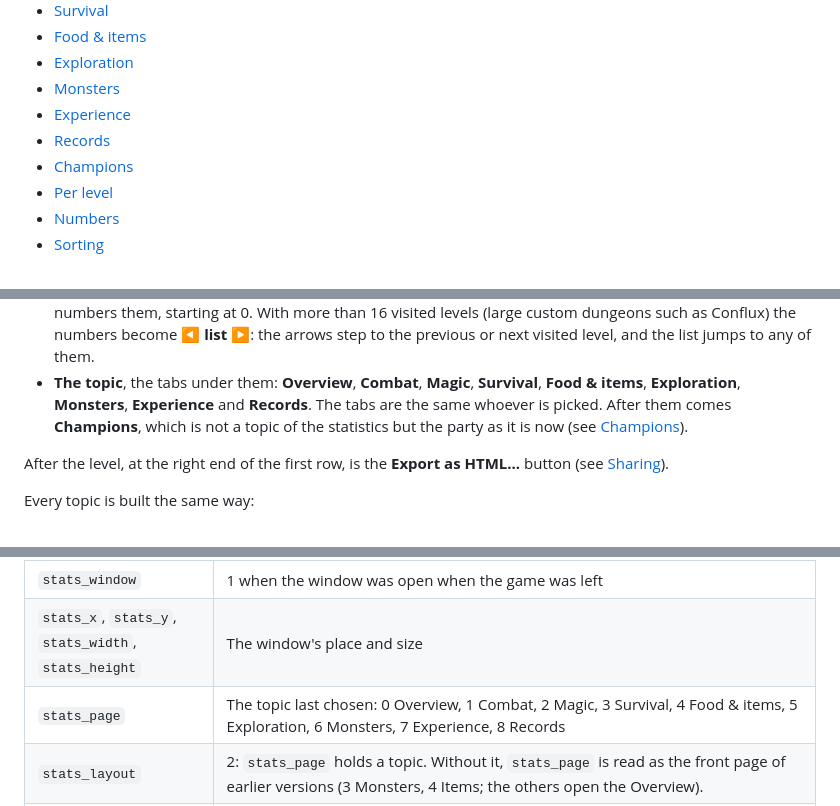
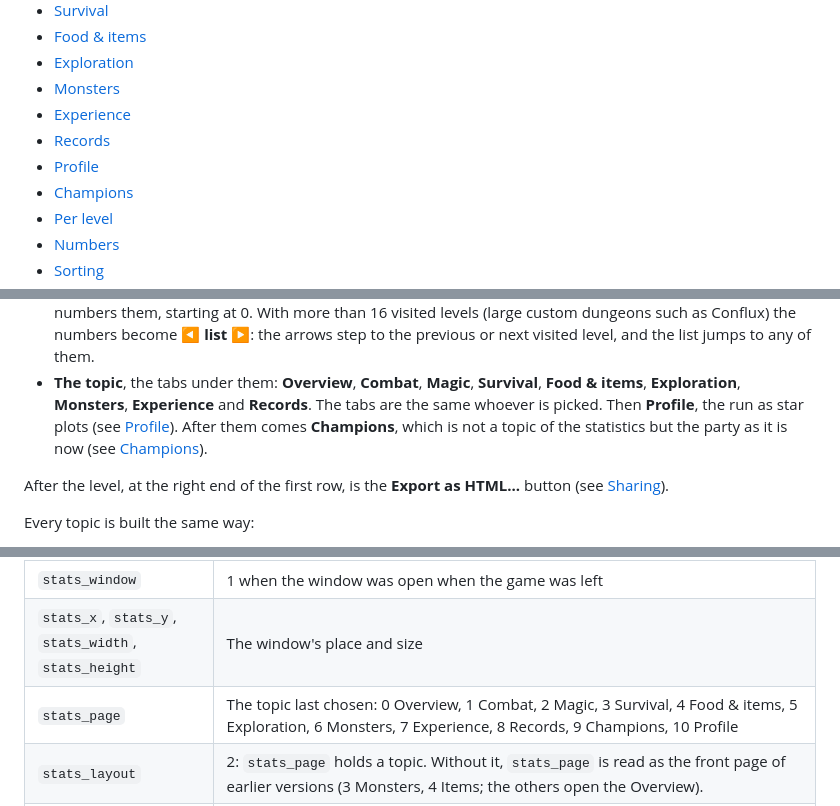
Before and after one commit to codebrewster/CSBWin-With-Automap, a Markdown page: docs/statistics-manual.md, 3 parts joined by grey strips. Rendered like a GitHub page.

```diff
--- a/docs/statistics-manual.md
+++ b/docs/statistics-manual.md
@@ -19,6 +19,7 @@ save.
 - [Monsters](#monsters)
 - [Experience](#experience)
 - [Records](#records)
+- [Profile](#profile)
 - [Champions](#champions)
 - [Per level](#per-level)
 - [Numbers](#numbers)
@@ -62,7 +63,7 @@ The window has three controls that never move:
   arrows step to the previous or next visited level, and the list jumps to any of them.
 - **The topic**, the tabs under them: **Overview**, **Combat**, **Magic**, **Survival**,
   **Food & items**, **Exploration**, **Monsters**, **Experience** and **Records**. The tabs are the
-  same whoever is picked. After them comes **Champions**, which is not a topic of the statistics
+  same whoever is picked. Then **Profile**, the run as star plots (see [Profile](#profile)). After them comes **Champions**, which is not a topic of the statistics
   but the party as it is now (see [Champions](#champions)).
 
 After the level, at the right end of the first row, is the **Export as HTML...** button (see
@@ -695,7 +745,7 @@ The window keeps these in the `[settings]` section of `csb.cfg`:
 |---|---|
 | `stats_window` | 1 when the window was open when the game was left |
 | `stats_x`, `stats_y`, `stats_width`, `stats_height` | The window's place and size |
-| `stats_page` | The topic last chosen: 0 Overview, 1 Combat, 2 Magic, 3 Survival, 4 Food & items, 5 Exploration, 6 Monsters, 7 Experience, 8 Records |
+| `stats_page` | The topic last chosen: 0 Overview, 1 Combat, 2 Magic, 3 Survival, 4 Food & items, 5 Exploration, 6 Monsters, 7 Experience, 8 Records, 9 Champions, 10 Profile |
 | `stats_layout` | 2: `stats_page` holds a topic. Without it, `stats_page` is read as the front page of earlier versions (3 Monsters, 4 Items; the others open the Overview). |
 | `stats_separator` | The mark between thousands: `comma` (4,261, the default), `dot` (4.261), `space` (4 261), `apostrophe` (4'261) or `none` (4261). Edit it while the game is closed. |
 | `stats_zoom` | The zoom in percent: 70, 80, 90, 100 (the default), 110, 125, 150, 175, 200 or 250. Another number is taken as the nearest of these. |
```
Also changed, not shown: other parts of docs/statistics-manual.md (+49 -0 lines), docs/changelog.md (+1 -0 lines), docs/images/statistics-profile.png (added).
